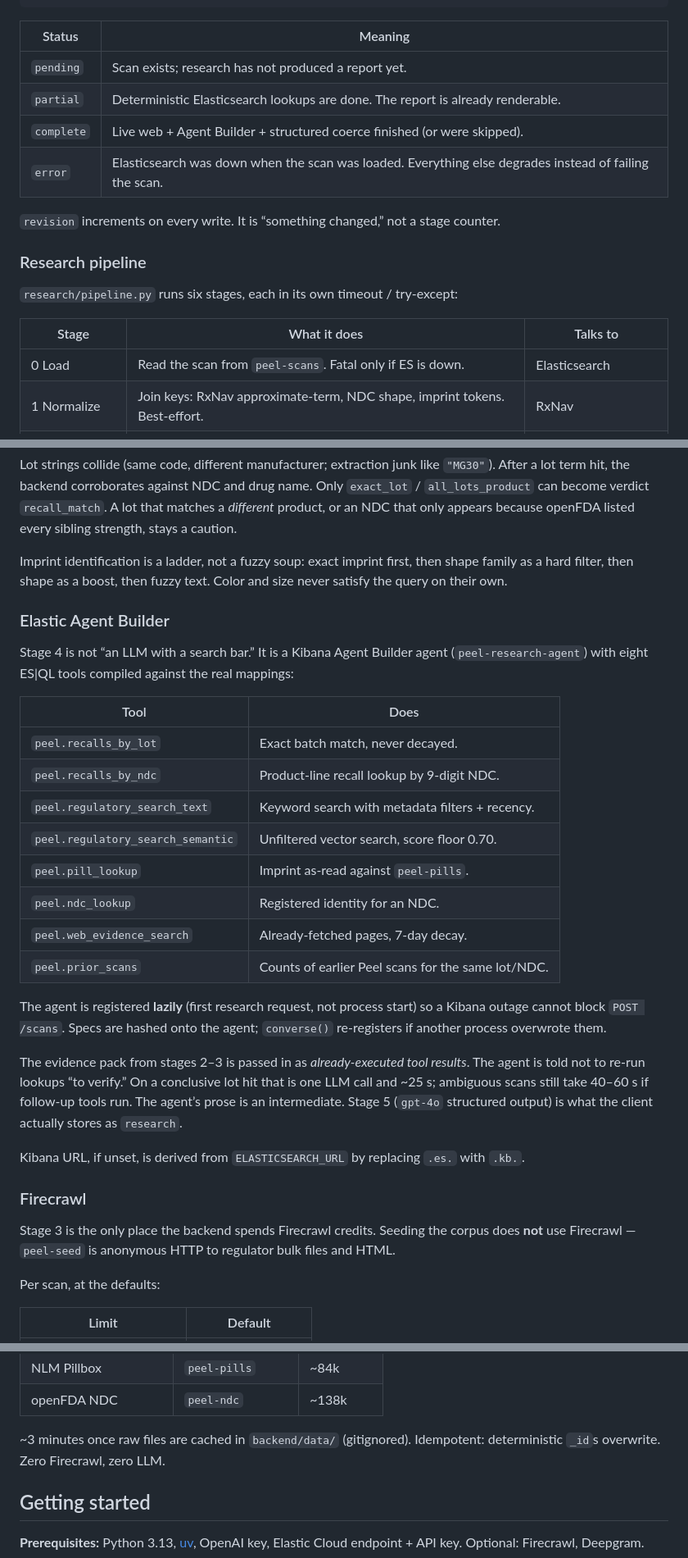
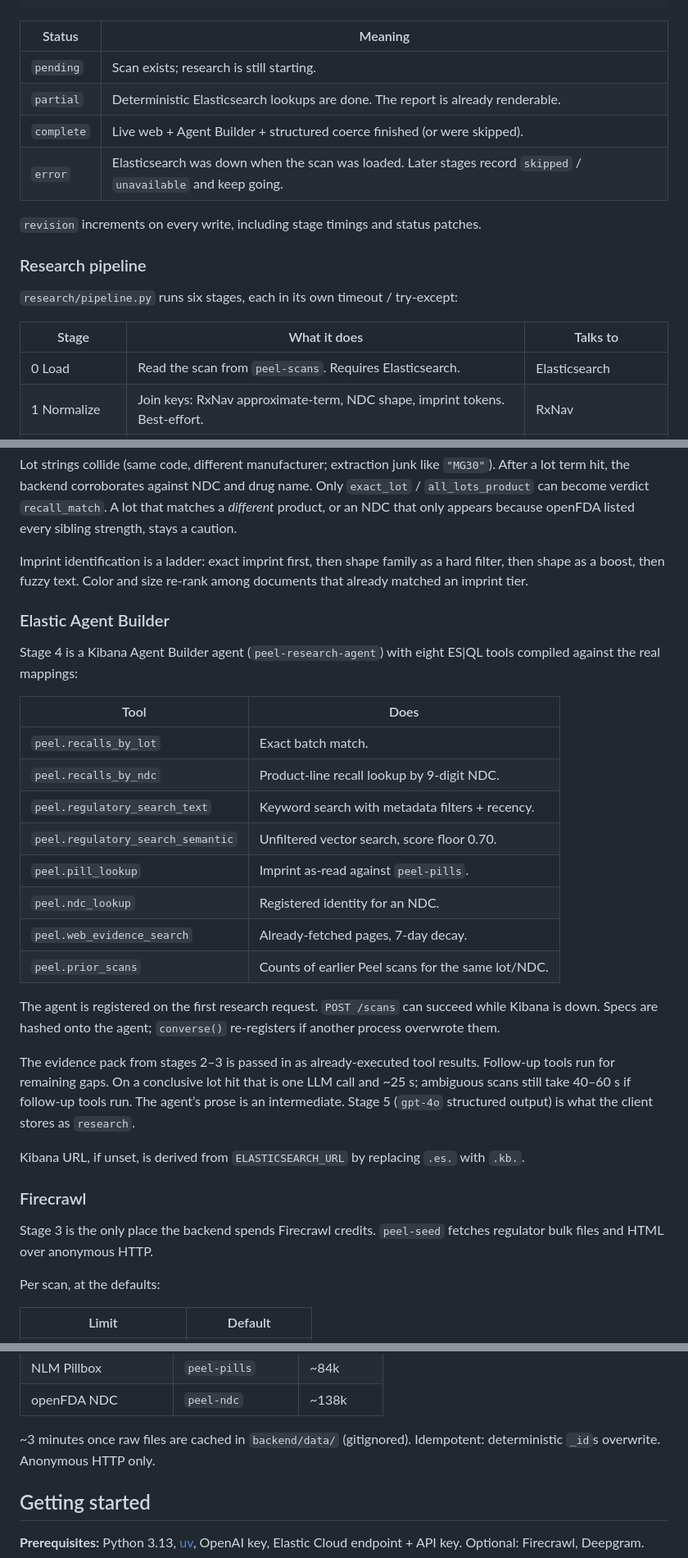
Before and after one commit to viktorinkov/HackMIT-2026, a Markdown page: README.md, 3 parts joined by grey strips. Shown at 82% size. Drawn GitHub-style.

```diff
--- a/README.md
+++ b/README.md
@@ -111,12 +111,12 @@ pending  →  partial  →  complete
 
 | Status | Meaning |
 | --- | --- |
-| `pending` | Scan exists; research has not produced a report yet. |
+| `pending` | Scan exists; research is still starting. |
 | `partial` | Deterministic Elasticsearch lookups are done. The report is already renderable. |
 | `complete` | Live web + Agent Builder + structured coerce finished (or were skipped). |
-| `error` | Elasticsearch was down when the scan was loaded. Everything else degrades instead of failing the scan. |
+| `error` | Elasticsearch was down when the scan was loaded. Later stages record `skipped` / `unavailable` and keep going. |
 
-`revision` increments on every write. It is “something changed,” not a stage counter.
+`revision` increments on every write, including stage timings and status patches.
 
 ### Research pipeline
 
@@ -124,7 +124,7 @@ pending  →  partial  →  complete
 
 | Stage | What it does | Talks to |
 | --- | --- | --- |
-| 0 Load | Read the scan from `peel-scans`. Fatal only if ES is down. | Elasticsearch |
+| 0 Load | Read the scan from `peel-scans`. Requires Elasticsearch. | Elasticsearch |
 | 1 Normalize | Join keys: RxNav approximate-term, NDC shape, imprint tokens. Best-effort. | RxNav |
 | 2 Deterministic | Exact lot / NDC / imprint-ladder / regulatory search. Writes a full report. Status → `partial`. | Elasticsearch |
 | 3 Web | Build a tiny query set, search + scrape, index hits into `peel-web-pages`. | Firecrawl → Elasticsearch |
@@ -176,15 +176,15 @@ Decay floors: a regulatory record never drops below 35% of its un-decayed score
 
 Lot strings collide (same code, different manufacturer; extraction junk like `"MG30"`). After a lot term hit, the backend corroborates against NDC and drug name. Only `exact_lot` / `all_lots_product` can become verdict `recall_match`. A lot that matches a *different* product, or an NDC that only appears because openFDA listed every sibling strength, stays a caution.
 
-Imprint identification is a ladder, not a fuzzy soup: exact imprint first, then shape family as a hard filter, then shape as a boost, then fuzzy text. Color and size never satisfy the query on their own.
+Imprint identification is a ladder: exact imprint first, then shape family as a hard filter, then shape as a boost, then fuzzy text. Color and size re-rank among documents that already matched an imprint tier.
 
 ### Elastic Agent Builder
 
-Stage 4 is not “an LLM with a search bar.” It is a Kibana Agent Builder agent (`peel-research-agent`) with eight ES\|QL tools compiled against the real mappings:
+Stage 4 is a Kibana Agent Builder agent (`peel-research-agent`) with eight ES\|QL tools compiled against the real mappings:
 
 | Tool | Does |
 | --- | --- |
-| `peel.recalls_by_lot` | Exact batch match, never decayed. |
+| `peel.recalls_by_lot` | Exact batch match. |
 | `peel.recalls_by_ndc` | Product-line recall lookup by 9-digit NDC. |
 | `peel.regulatory_search_text` | Keyword search with metadata filters + recency. |
 | `peel.regulatory_search_semantic` | Unfiltered vector search, score floor 0.70. |
@@ -193,15 +193,15 @@ Stage 4 is not “an LLM with a search bar.” It is a Kibana Agent Builder agen
 | `peel.web_evidence_search` | Already-fetched pages, 7-day decay. |
 | `peel.prior_scans` | Counts of earlier Peel scans for the same lot/NDC. |
 
-The agent is registered **lazily** (first research request, not process start) so a Kibana outage cannot block `POST /scans`. Specs are hashed onto the agent; `converse()` re-registers if another process overwrote them.
+The agent is registered on the first research request. `POST /scans` can succeed while Kibana is down. Specs are hashed onto the agent; `converse()` re-registers if another process overwrote them.
 
-The evidence pack from stages 2–3 is passed in as *already-executed tool results*. The agent is told not to re-run lookups “to verify.” On a conclusive lot hit that is one LLM call and ~25 s; ambiguous scans still take 40–60 s if follow-up tools run. The agent’s prose is an intermediate. Stage 5 (`gpt-4o` structured output) is what the client actually stores as `research`.
+The evidence pack from stages 2–3 is passed in as already-executed tool results. Follow-up tools run for remaining gaps. On a conclusive lot hit that is one LLM call and ~25 s; ambiguous scans still take 40–60 s if follow-up tools run. The agent’s prose is an intermediate. Stage 5 (`gpt-4o` structured output) is what the client stores as `research`.
 
 Kibana URL, if unset, is derived from `ELASTICSEARCH_URL` by replacing `.es.` with `.kb.`.
 
 ### Firecrawl
 
-Stage 3 is the only place the backend spends Firecrawl credits. Seeding the corpus does **not** use Firecrawl — `peel-seed` is anonymous HTTP to regulator bulk files and HTML.
+Stage 3 is the only place the backend spends Firecrawl credits. `peel-seed` fetches regulator bulk files and HTML over anonymous HTTP.
 
 Per scan, at the defaults:
 
@@ -242,7 +242,7 @@ uv run peel-seed seed --sources all
 | NLM Pillbox | `peel-pills` | ~84k |
 | openFDA NDC | `peel-ndc` | ~138k |
 
-~3 minutes once raw files are cached in `backend/data/` (gitignored). Idempotent: deterministic `_id`s overwrite. Zero Firecrawl, zero LLM.
+~3 minutes once raw files are cached in `backend/data/` (gitignored). Idempotent: deterministic `_id`s overwrite. Anonymous HTTP only.
 
 ## Getting started
 
```
Also changed, not shown: other parts of README.md (+17 -17 lines).
